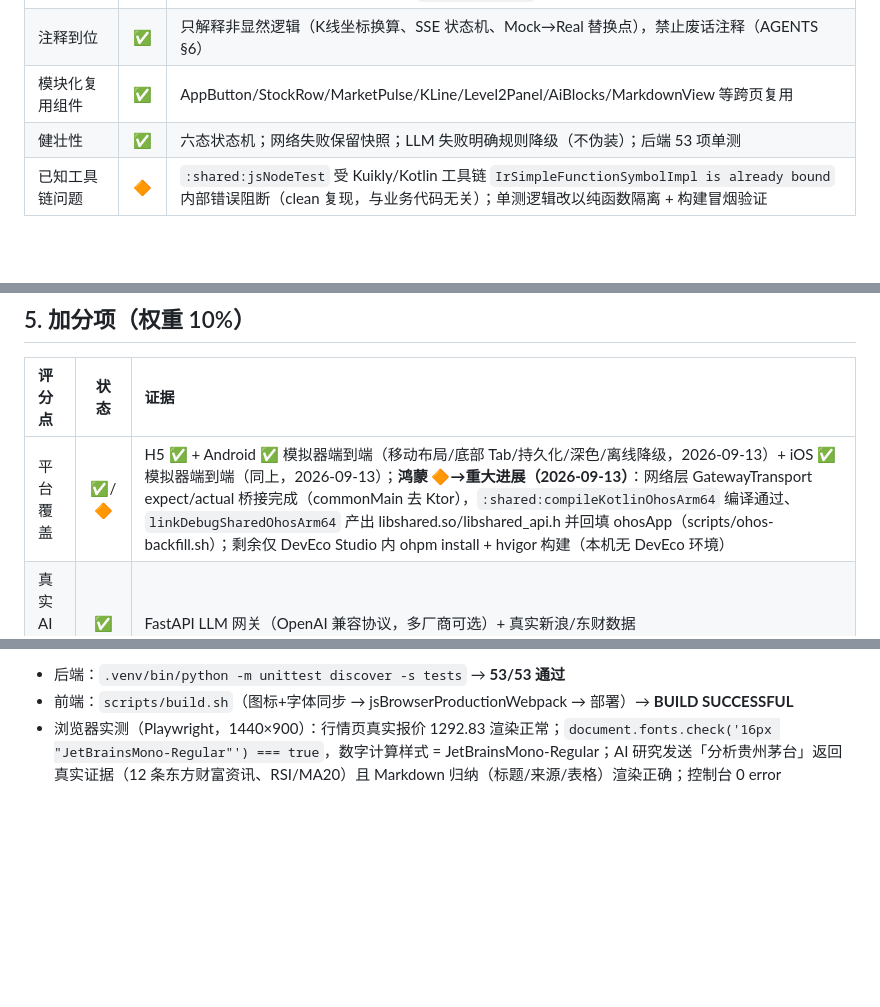
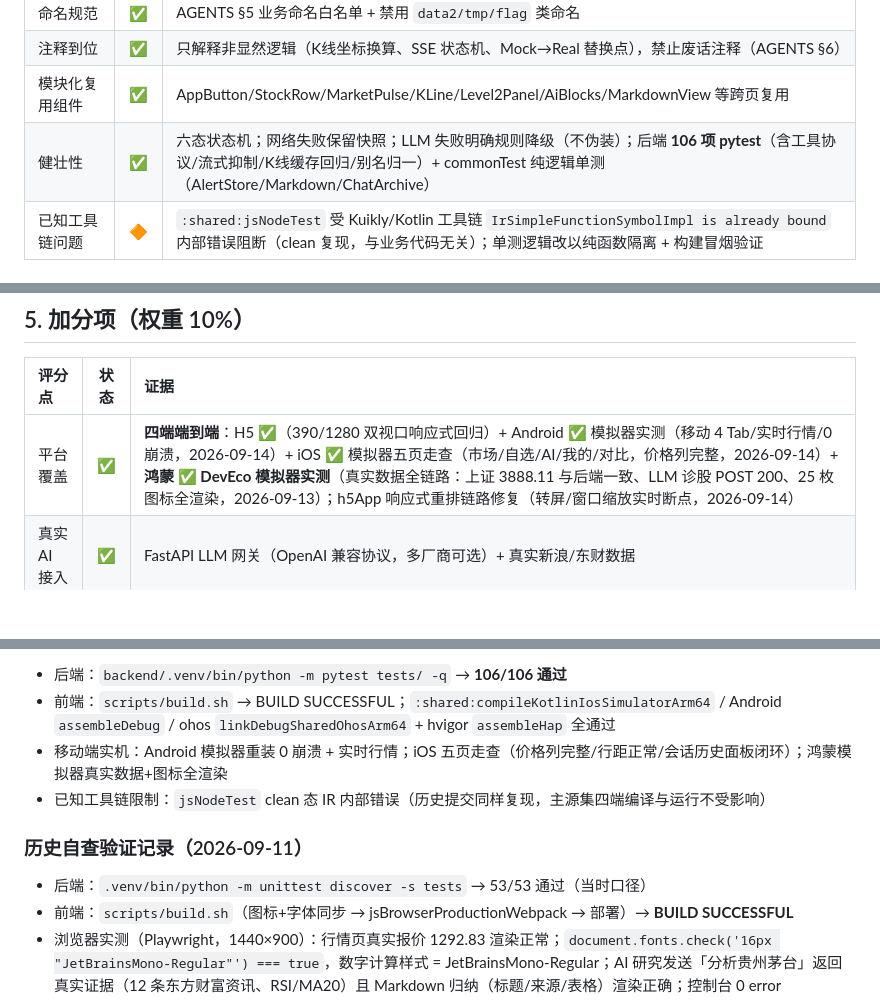
Before and after one commit to HongMing-Huang/zhiniu-demo, a Markdown page: docs/deliverables.md, 3 parts joined by grey strips. GitHub-like rendering; blank space fills up the shorter version.

Commit message:
docs(deliverables): 自查清单更新至 v1.3 实态——四端端到端✅/后端 106 测试/移动端实机走查记录

```diff
--- a/docs/deliverables.md
+++ b/docs/deliverables.md
@@ -62,7 +62,7 @@
 | 命名规范 | ✅ | AGENTS §5 业务命名白名单 + 禁用 `data2/tmp/flag` 类命名 |
 | 注释到位 | ✅ | 只解释非显然逻辑（K线坐标换算、SSE 状态机、Mock→Real 替换点），禁止废话注释（AGENTS §6） |
 | 模块化复用组件 | ✅ | AppButton/StockRow/MarketPulse/KLine/Level2Panel/AiBlocks/MarkdownView 等跨页复用 |
-| 健壮性 | ✅ | 六态状态机；网络失败保留快照；LLM 失败明确规则降级（不伪装）；后端 53 项单测 |
+| 健壮性 | ✅ | 六态状态机；网络失败保留快照；LLM 失败明确规则降级（不伪装）；后端 **106 项 pytest**（含工具协议/流式抑制/K线缓存回归/别名归一）+ commonTest 纯逻辑单测（AlertStore/Markdown/ChatArchive） |
 | 已知工具链问题 | 🔶 | `:shared:jsNodeTest` 受 Kuikly/Kotlin 工具链 `IrSimpleFunctionSymbolImpl is already bound` 内部错误阻断（clean 复现，与业务代码无关）；单测逻辑改以纯函数隔离 + 构建冒烟验证 |
 
 ## 4. AI 场景设计能力（权重 25%）
@@ -80,7 +80,7 @@
 
 | 评分点 | 状态 | 证据 |
 |:--|:--:|:--|
-| 平台覆盖 | ✅/🔶 | H5 ✅ + Android ✅ 模拟器端到端（移动布局/底部 Tab/持久化/深色/离线降级，2026-09-13）+ iOS ✅ 模拟器端到端（同上，2026-09-13）；**鸿蒙 🔶→重大进展（2026-09-13）**：网络层 GatewayTransport expect/actual 桥接完成（commonMain 去 Ktor），`:shared:compileKotlinOhosArm64` 编译通过、`linkDebugSharedOhosArm64` 产出 libshared.so/libshared_api.h 并回填 ohosApp（scripts/ohos-backfill.sh）；剩余仅 DevEco Studio 内 ohpm install + hvigor 构建（本机无 DevEco 环境） |
+| 平台覆盖 | ✅ | **四端端到端**：H5 ✅（390/1280 双视口响应式回归）+ Android ✅ 模拟器实测（移动 4 Tab/实时行情/0 崩溃，2026-09-14）+ iOS ✅ 模拟器五页走查（市场/自选/AI/我的/对比，价格列完整，2026-09-14）+ **鸿蒙 ✅ DevEco 模拟器实测**（真实数据全链路：上证 3888.11 与后端一致、LLM 诊股 POST 200、25 枚图标全渲染，2026-09-13）；h5App 响应式重排链路修复（转屏/窗口缩放实时断点，2026-09-14） |
 | 真实 AI 接入 | ✅ | FastAPI LLM 网关（OpenAI 兼容协议，多厂商可选）+ 真实新浪/东财数据 |
 | 体验优化 | ✅ | 深/浅色 180ms 切换、骨架屏、Hover/按压微交互、响应式四断点、安全区避让、无障碍语义、等宽数字对齐 |
 
@@ -100,4 +100,11 @@
 
-- 后端：`.venv/bin/python -m unittest discover -s tests` → **53/53 通过**
+- 后端：`backend/.venv/bin/python -m pytest tests/ -q` → **106/106 通过**
+- 前端：`scripts/build.sh` → BUILD SUCCESSFUL；`:shared:compileKotlinIosSimulatorArm64` / Android `assembleDebug` / ohos `linkDebugSharedOhosArm64` + hvigor `assembleHap` 全通过
+- 移动端实机：Android 模拟器重装 0 崩溃 + 实时行情；iOS 五页走查（价格列完整/行距正常/会话历史面板闭环）；鸿蒙模拟器真实数据+图标全渲染
+- 已知工具链限制：`jsNodeTest` clean 态 IR 内部错误（历史提交同样复现，主源集四端编译与运行不受影响）
+
+### 历史自查验证记录（2026-09-11）
+
+- 后端：`.venv/bin/python -m unittest discover -s tests` → 53/53 通过（当时口径）
 - 前端：`scripts/build.sh`（图标+字体同步 → jsBrowserProductionWebpack → 部署）→ **BUILD SUCCESSFUL**
 - 浏览器实测（Playwright，1440×900）：行情页真实报价 1292.83 渲染正常；`document.fonts.check('16px "JetBrainsMono-Regular"') === true`，数字计算样式 = JetBrainsMono-Regular；AI 研究发送「分析贵州茅台」返回真实证据（12 条东方财富资讯、RSI/MA20）且 Markdown 归纳（标题/来源/表格）渲染正确；控制台 0 error
```
Also changed, not shown: other parts of docs/deliverables.md (+2 -2 lines).
